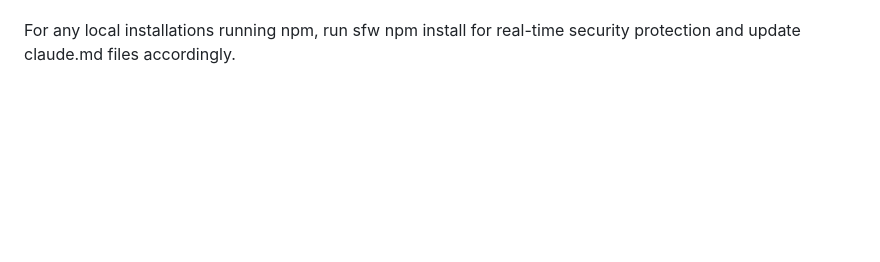
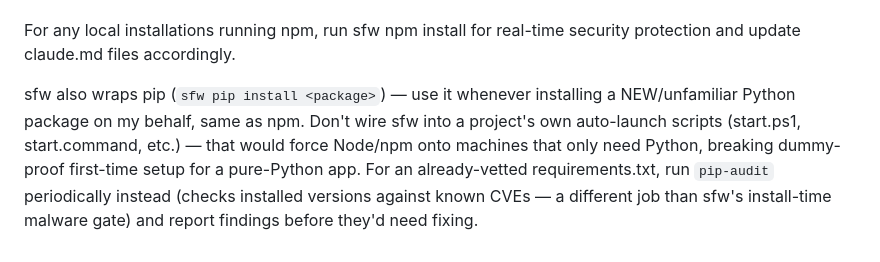
Before and after one commit to christreadaway/repodoctor2, a Markdown page: CLAUDE.md, the part around the change. GitHub-like rendering; blank space fills up the shorter version.

Commit message:
CLAUDE.md: extend the sfw rule to pip, scoped to avoid new-computer fragility
Answering "are there pip security issues to look out for": pip-audit
against requirements.txt came back clean (Flask 3.1.3, requests 2.34.2,
anthropic 0.118.0, cryptography 49.0.0, pytest 9.1.1, all transitives).

sfw confirmed to support pip directly (sfw pip install). Documented the
rule with one deliberate carve-out: don't wire sfw into a project's own
launch scripts, since sfw requires npm and this app's local setup was
just hardened to need nothing but Python/Git. Use sfw for new/unfamiliar
package installs; use periodic pip-audit for the already-vetted set.

```diff
--- a/CLAUDE.md
+++ b/CLAUDE.md
@@ -174,3 +174,5 @@ Finally, when I ask you to do something, think through the task comprehensively
 And regarding product specs, any product spec doc that I ask you to create for claude code needs to have built-in logging infrastructure that can identify errors, log them, and allow me to copy/paste back into claude code for faster debugging.
 
 For any local installations running npm, run sfw npm install for real-time security protection and update claude.md files accordingly.
+
+sfw also wraps pip (`sfw pip install <package>`) — use it whenever installing a NEW/unfamiliar Python package on my behalf, same as npm. Don't wire sfw into a project's own auto-launch scripts (start.ps1, start.command, etc.) — that would force Node/npm onto machines that only need Python, breaking dummy-proof first-time setup for a pure-Python app. For an already-vetted requirements.txt, run `pip-audit` periodically instead (checks installed versions against known CVEs — a different job than sfw's install-time malware gate) and report findings before they'd need fixing.
```
